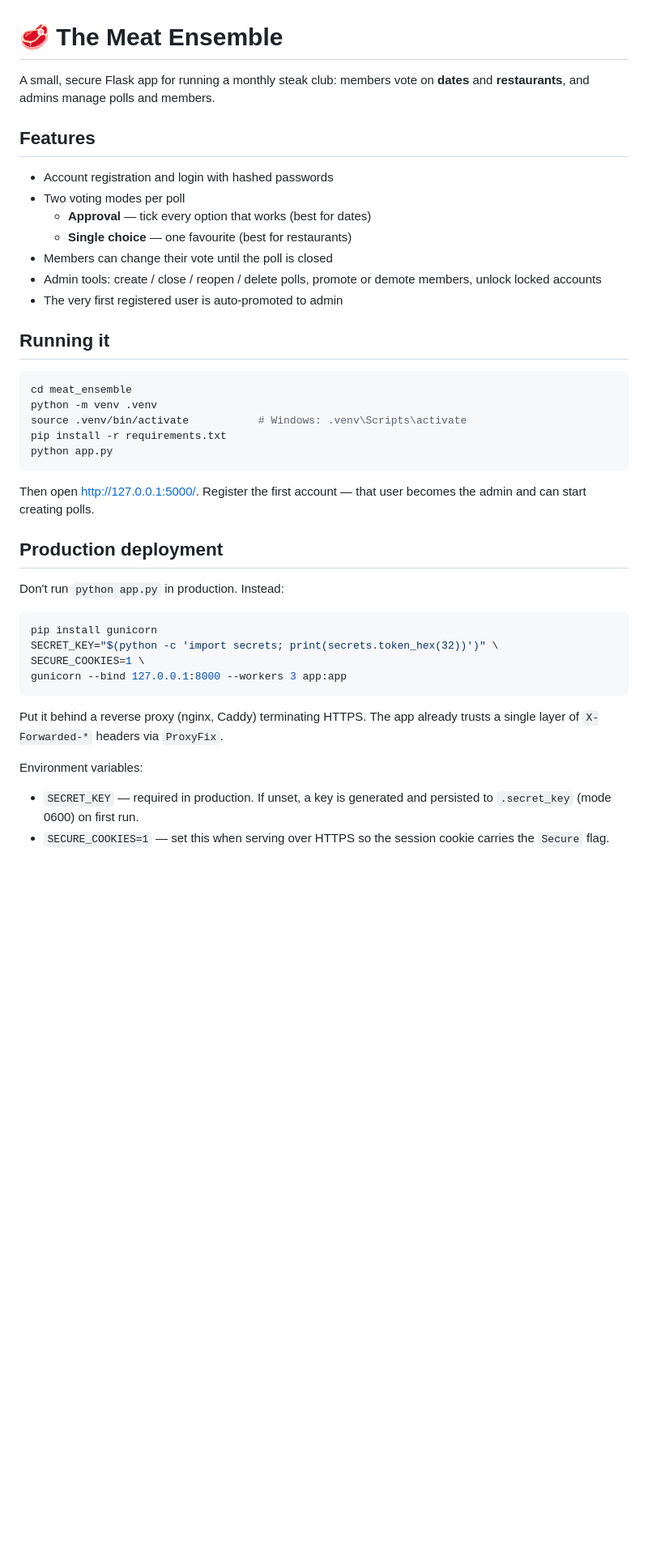
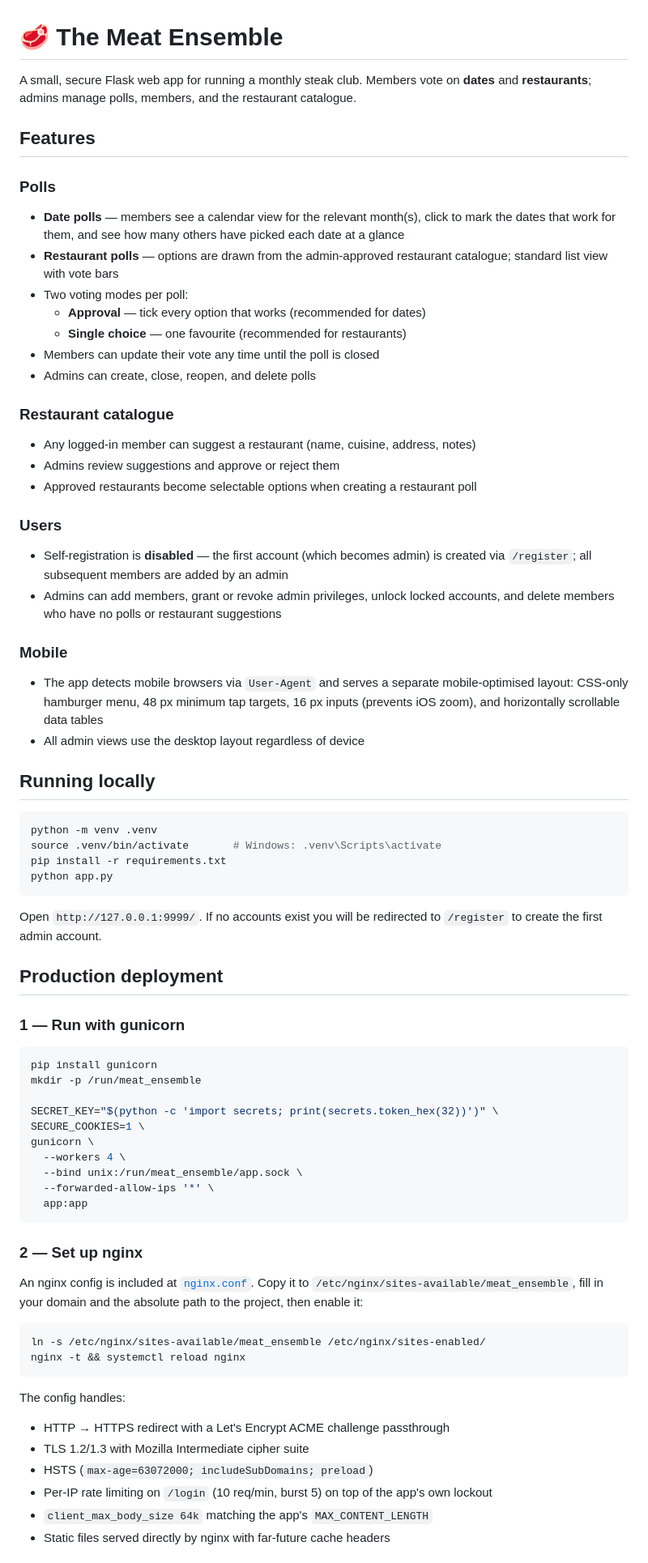
Before and after one commit to Gr4y-r0se/mutual_mastication, a Markdown page: README.md, the part around one of its changes. Shown at 81% size. GitHub-like rendering; blank space fills up the shorter version.

````diff
--- a/README.md
+++ b/README.md
@@ -1,49 +1,86 @@
 # 🥩 The Meat Ensemble
 
-A small, secure Flask app for running a monthly steak club: members vote on
-**dates** and **restaurants**, and admins manage polls and members.
+A small, secure Flask web app for running a monthly steak club. Members vote on
+**dates** and **restaurants**; admins manage polls, members, and the restaurant
+catalogue.
 
 ## Features
 
-- Account registration and login with hashed passwords
-- Two voting modes per poll
-  - **Approval** — tick every option that works (best for dates)
-  - **Single choice** — one favourite (best for restaurants)
-- Members can change their vote until the poll is closed
-- Admin tools: create / close / reopen / delete polls, promote or demote
-  members, unlock locked accounts
-- The very first registered user is auto-promoted to admin
+### Polls
+- **Date polls** — members see a calendar view for the relevant month(s), click
+  to mark the dates that work for them, and see how many others have picked each
+  date at a glance
+- **Restaurant polls** — options are drawn from the admin-approved restaurant
+  catalogue; standard list view with vote bars
+- Two voting modes per poll:
+  - **Approval** — tick every option that works (recommended for dates)
+  - **Single choice** — one favourite (recommended for restaurants)
+- Members can update their vote any time until the poll is closed
+- Admins can create, close, reopen, and delete polls
 
-## Running it
+### Restaurant catalogue
+- Any logged-in member can suggest a restaurant (name, cuisine, address, notes)
+- Admins review suggestions and approve or reject them
+- Approved restaurants become selectable options when creating a restaurant poll
+
+### Users
+- Self-registration is **disabled** — the first account (which becomes admin) is
+  created via `/register`; all subsequent members are added by an admin
+- Admins can add members, grant or revoke admin privileges, unlock locked
+  accounts, and delete members who have no polls or restaurant suggestions
+
+### Mobile
+- The app detects mobile browsers via `User-Agent` and serves a separate
+  mobile-optimised layout: CSS-only hamburger menu, 48 px minimum tap targets,
+  16 px inputs (prevents iOS zoom), and horizontally scrollable data tables
+- All admin views use the desktop layout regardless of device
+
+## Running locally
 
 ```bash
-cd meat_ensemble
 python -m venv .venv
-source .venv/bin/activate           # Windows: .venv\Scripts\activate
+source .venv/bin/activate       # Windows: .venv\Scripts\activate
 pip install -r requirements.txt
 python app.py
 ```
 
-Then open http://127.0.0.1:5000/. Register the first account — that user
-becomes the admin and can start creating polls.
+Open `http://127.0.0.1:9999/`. If no accounts exist you will be redirected to
+`/register` to create the first admin account.
 
 ## Production deployment
 
-Don't run `python app.py` in production. Instead:
+### 1 — Run with gunicorn
 
 ```bash
 pip install gunicorn
+mkdir -p /run/meat_ensemble
+
 SECRET_KEY="$(python -c 'import secrets; print(secrets.token_hex(32))')" \
 SECURE_COOKIES=1 \
-gunicorn --bind 127.0.0.1:8000 --workers 3 app:app
+gunicorn \
+  --workers 4 \
+  --bind unix:/run/meat_ensemble/app.sock \
+  --forwarded-allow-ips '*' \
+  app:app
 ```
 
-Put it behind a reverse proxy (nginx, Caddy) terminating HTTPS. The app
-already trusts a single layer of `X-Forwarded-*` headers via `ProxyFix`.
+### 2 — Set up nginx
 
-Environment variables:
+An nginx config is included at [`nginx.conf`](nginx.conf). Copy it to
+`/etc/nginx/sites-available/meat_ensemble`, fill in your domain and the
+absolute path to the project, then enable it:
 
-- `SECRET_KEY` — required in production. If unset, a key is generated and
-  persisted to `.secret_key` (mode 0600) on first run.
-- `SECURE_COOKIES=1` — set this when serving over HTTPS so the session
-  cookie carries the `Secure` flag.
+```bash
+ln -s /etc/nginx/sites-available/meat_ensemble /etc/nginx/sites-enabled/
+nginx -t && systemctl reload nginx
+```
+
+The config handles:
+- HTTP → HTTPS redirect with a Let's Encrypt ACME challenge passthrough
+- TLS 1.2/1.3 with Mozilla Intermediate cipher suite
+- HSTS (`max-age=63072000; includeSubDomains; preload`)
+- Per-IP rate limiting on `/login` (10 req/min, burst 5) on top of the app's
+  own lockout
+- `client_max_body_size 64k` matching the app's `MAX_CONTENT_LENGTH`
+- Static files served directly by nginx with far-future cache headers
+
````
Also changed, not shown: other parts of README.md (+57 -39 lines).
